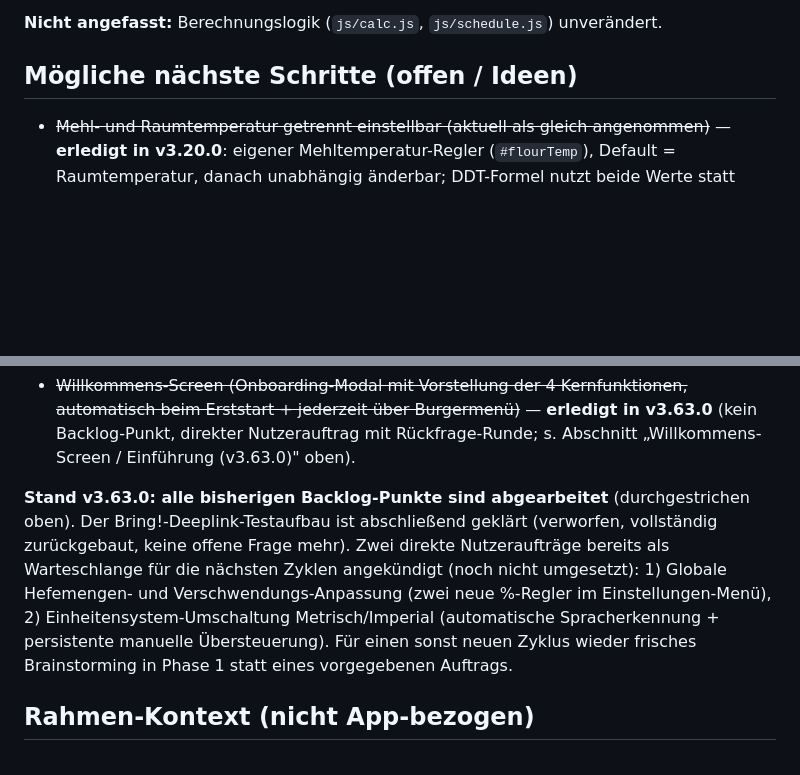
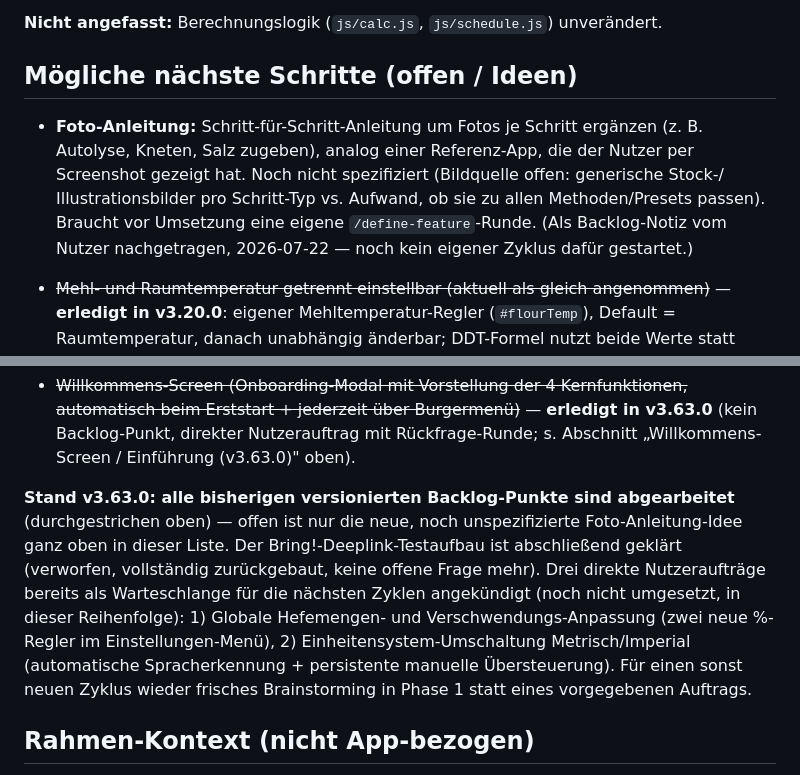
Before and after one commit to Birnify/pizza-rechner, a Markdown page: pizza-rechner-KONTEXT.md, 2 parts joined by grey strips. Drawn GitHub-style; blank space fills up the shorter version.

Commit message:
docs: Backlog-Notiz Foto-Anleitung nachgetragen
Nutzer-Idee für einen künftigen Zyklus dokumentiert (Fotos je Anleitungsschritt,
noch unspezifiziert, braucht eigene /define-feature-Runde). Kein Code geändert,
kein Versionssprung.

Co-Authored-By: Claude Haiku 4.5 <noreply@anthropic.com>

```diff
--- a/pizza-rechner-KONTEXT.md
+++ b/pizza-rechner-KONTEXT.md
@@ -691,6 +691,12 @@ Keine Code-Änderung durch den Audit nötig.
 
 ## Mögliche nächste Schritte (offen / Ideen)
 
+- **Foto-Anleitung:** Schritt-für-Schritt-Anleitung um Fotos je Schritt ergänzen (z. B.
+  Autolyse, Kneten, Salz zugeben), analog einer Referenz-App, die der Nutzer per
+  Screenshot gezeigt hat. Noch nicht spezifiziert (Bildquelle offen: generische Stock-/
+  Illustrationsbilder pro Schritt-Typ vs. Aufwand, ob sie zu allen Methoden/Presets
+  passen). Braucht vor Umsetzung eine eigene `/define-feature`-Runde. (Als Backlog-Notiz
+  vom Nutzer nachgetragen, 2026-07-22 — noch kein eigener Zyklus dafür gestartet.)
 - ~~Mehl- und Raumtemperatur getrennt einstellbar (aktuell als gleich angenommen)~~ —
   **erledigt in v3.20.0**: eigener Mehltemperatur-Regler (`#flourTemp`), Default =
   Raumtemperatur, danach unabhängig änderbar; DDT-Formel nutzt beide Werte statt
@@ -1022,14 +1028,16 @@ Keine Code-Änderung durch den Audit nötig.
   (kein Backlog-Punkt, direkter Nutzerauftrag mit Rückfrage-Runde; s. Abschnitt
   „Willkommens-Screen / Einführung (v3.63.0)" oben).
 
-**Stand v3.63.0: alle bisherigen Backlog-Punkte sind abgearbeitet** (durchgestrichen
-oben). Der Bring!-Deeplink-Testaufbau ist abschließend geklärt (verworfen, vollständig
-zurückgebaut, keine offene Frage mehr). Zwei direkte Nutzeraufträge bereits als
-Warteschlange für die nächsten Zyklen angekündigt (noch nicht umgesetzt): 1) Globale
-Hefemengen- und Verschwendungs-Anpassung (zwei neue %-Regler im Einstellungen-Menü),
-2) Einheitensystem-Umschaltung Metrisch/Imperial (automatische Spracherkennung +
-persistente manuelle Übersteuerung). Für einen sonst neuen Zyklus wieder frisches
-Brainstorming in Phase 1 statt eines vorgegebenen Auftrags.
+**Stand v3.63.0: alle bisherigen versionierten Backlog-Punkte sind abgearbeitet**
+(durchgestrichen oben) — offen ist nur die neue, noch unspezifizierte Foto-Anleitung-Idee
+ganz oben in dieser Liste. Der Bring!-Deeplink-Testaufbau ist abschließend geklärt
+(verworfen, vollständig zurückgebaut, keine offene Frage mehr). Drei direkte
+Nutzeraufträge bereits als Warteschlange für die nächsten Zyklen angekündigt (noch nicht
+umgesetzt, in dieser Reihenfolge): 1) Globale Hefemengen- und Verschwendungs-Anpassung
+(zwei neue %-Regler im Einstellungen-Menü), 2) Einheitensystem-Umschaltung
+Metrisch/Imperial (automatische Spracherkennung + persistente manuelle Übersteuerung).
+Für einen sonst neuen Zyklus wieder frisches Brainstorming in Phase 1 statt eines
+vorgegebenen Auftrags.
 
 ## Rahmen-Kontext (nicht App-bezogen)
 
```
